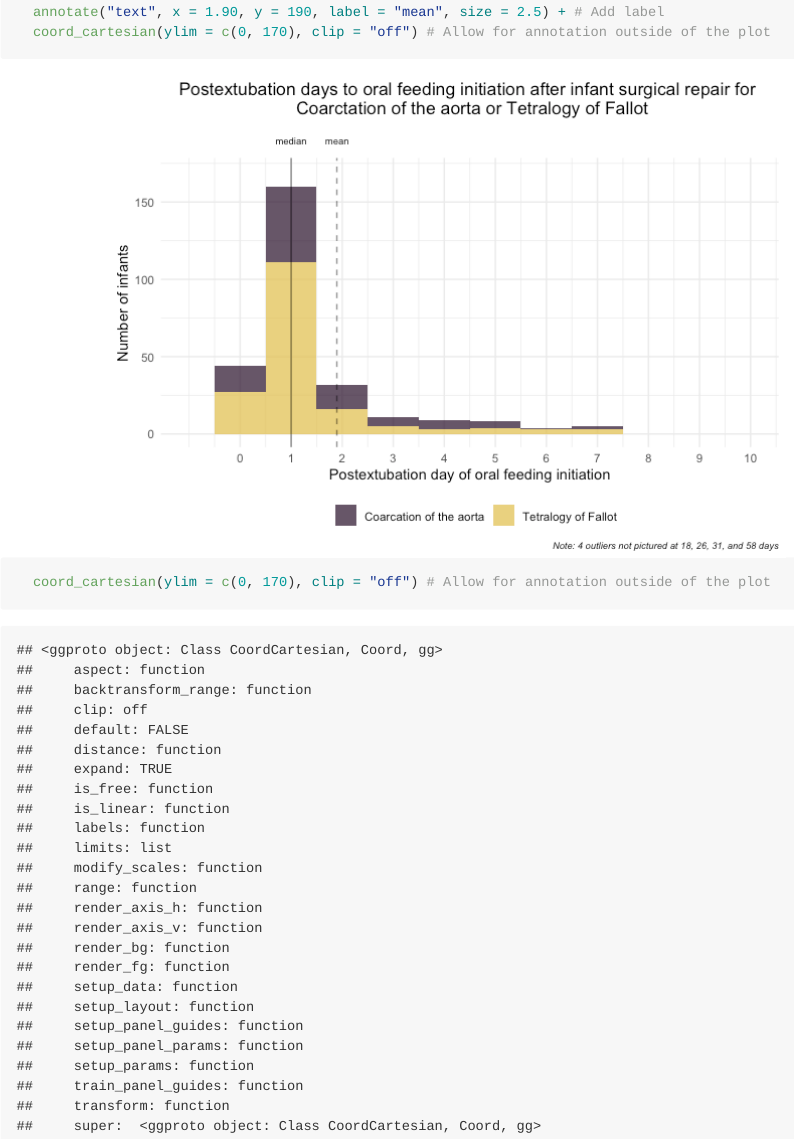
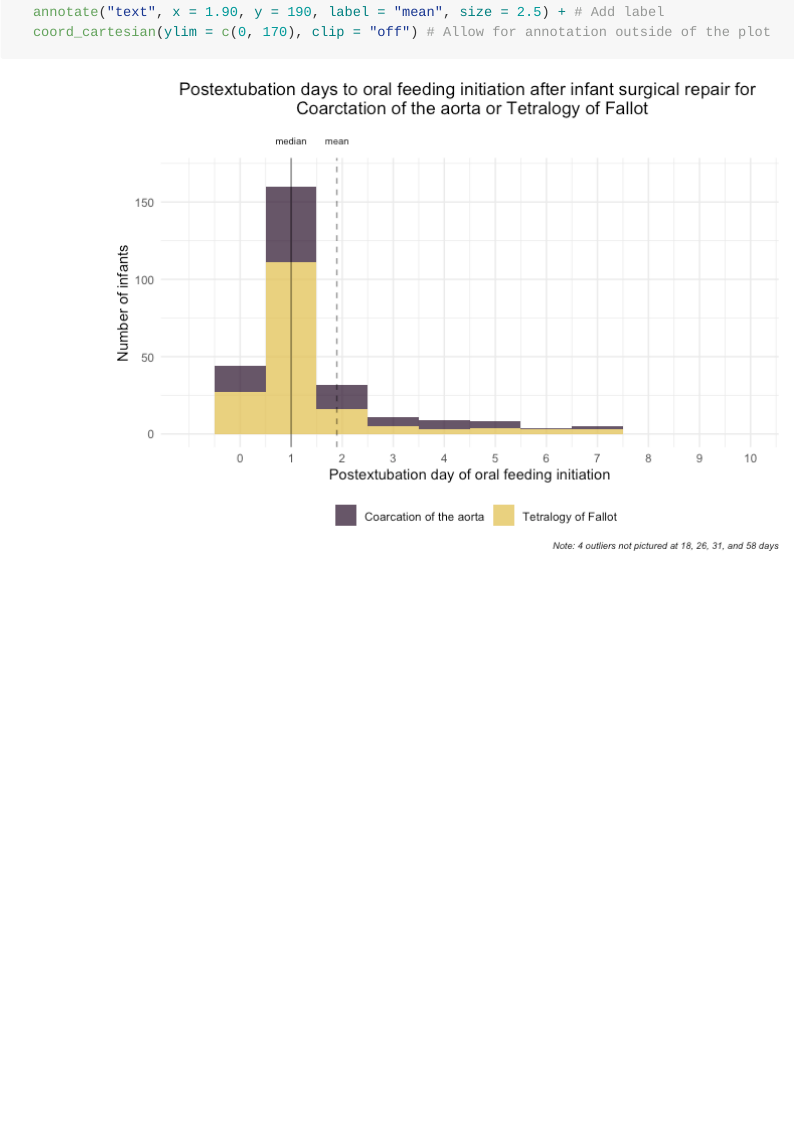
Before and after one commit to weave333/pubh7462_final_weave333_krstnsyb.github.io, an R Markdown document (rq1_vis.Rmd): the page in a window 1100 px wide, from 1530 px down. The pictures show the output file rq1_vis.md that the author committed with the source, drawn offline in the style of GitHub; long lines of code are wrapped.

Commit message:
Fix typo

````diff
--- a/rq1_vis.Rmd
+++ b/rq1_vis.Rmd
@@ -100,5 +100,4 @@ p +
   annotate("text", x = 1, y = 190, label = "median", size = 2.5) + # Add label
   annotate("text", x = 1.90, y = 190, label = "mean", size = 2.5) + # Add label
   coord_cartesian(ylim = c(0, 170), clip = "off") # Allow for annotation outside of the plot
-  coord_cartesian(ylim = c(0, 170), clip = "off") # Allow for annotation outside of the plot
 ```
````
Also changed, not shown: rq1_vis.md.
